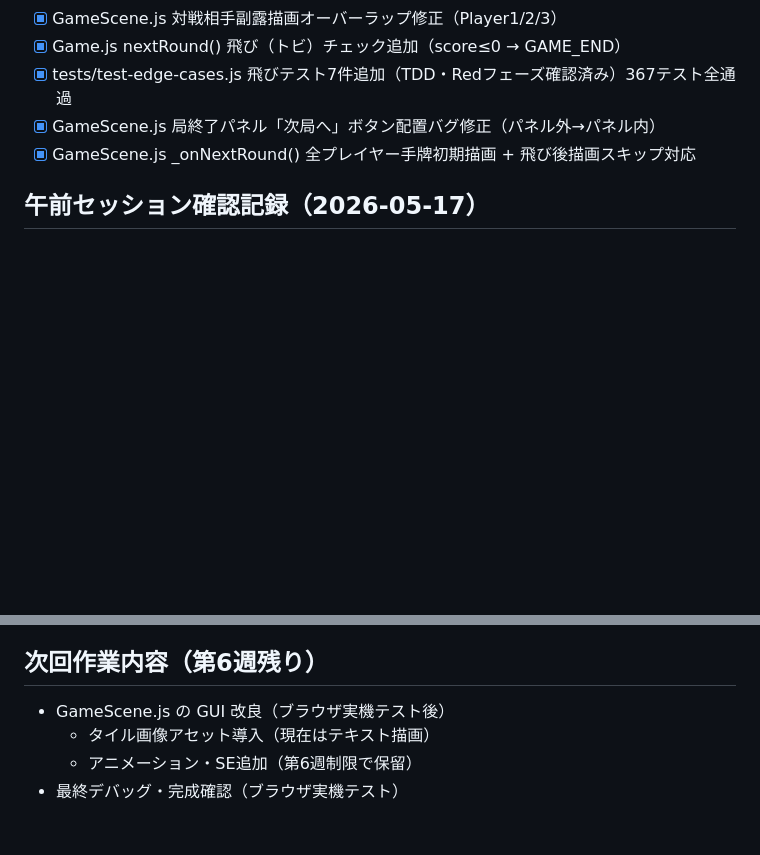
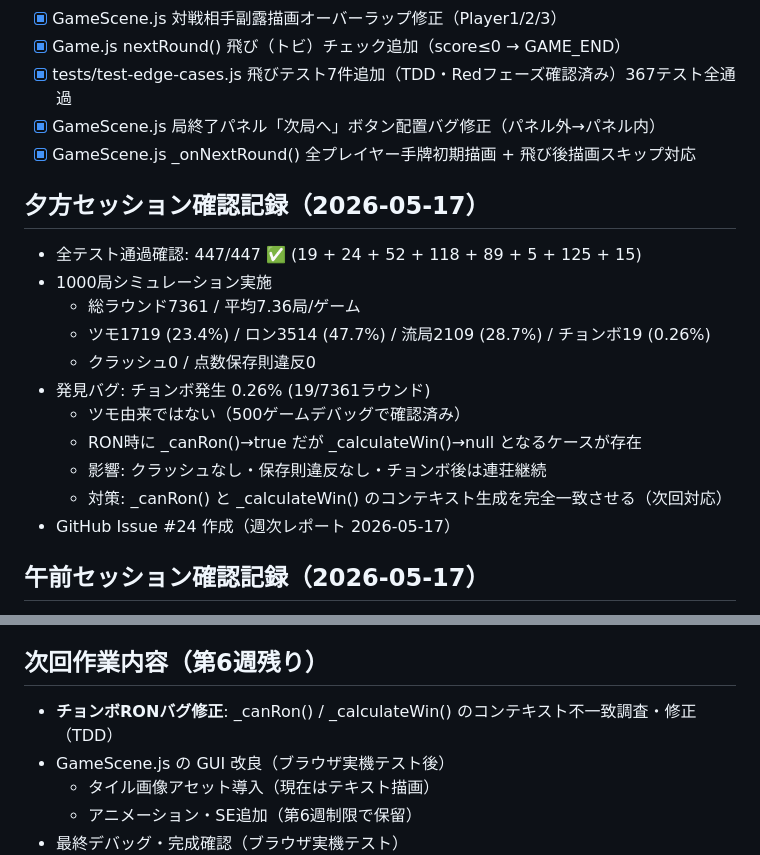
Before and after one commit to Soma233-hub/mahjong-game, a Markdown page: PROGRESS.md, 2 parts joined by grey strips. Drawn GitHub-style; blank space fills up the shorter version.

Commit message:
docs: PROGRESS.md 夕方セッション記録（2026-05-17）
- 全テスト447/447通過確認
- 1000局シミュレーション実施（クラッシュ0・保存則違反0）
  - ツモ23.4%・ロン47.7%・流局28.7%・チョンボ0.26%
- 発見バグ記録: RON時チョンボ発生（_canRon→true / _calculateWin→null 不一致）
- GitHub Issue #24 作成

https://claude.ai/code/session_0152phfn36ZotpUmW8dZVCYy

```diff
--- a/PROGRESS.md
+++ b/PROGRESS.md
@@ -267,6 +267,19 @@
 - [x] GameScene.js 局終了パネル「次局へ」ボタン配置バグ修正（パネル外→パネル内）
 - [x] GameScene.js _onNextRound() 全プレイヤー手牌初期描画 + 飛び後描画スキップ対応
 
+## 夕方セッション確認記録（2026-05-17）
+- 全テスト通過確認: 447/447 ✅ (19 + 24 + 52 + 118 + 89 + 5 + 125 + 15)
+- 1000局シミュレーション実施
+  - 総ラウンド7361 / 平均7.36局/ゲーム
+  - ツモ1719 (23.4%) / ロン3514 (47.7%) / 流局2109 (28.7%) / チョンボ19 (0.26%)
+  - クラッシュ0 / 点数保存則違反0
+- 発見バグ: チョンボ発生 0.26% (19/7361ラウンド)
+  - ツモ由来ではない（500ゲームデバッグで確認済み）
+  - RON時に _canRon()→true だが _calculateWin()→null となるケースが存在
+  - 影響: クラッシュなし・保存則違反なし・チョンボ後は連荘継続
+  - 対策: _canRon() と _calculateWin() のコンテキスト生成を完全一致させる（次回対応）
+- GitHub Issue #24 作成（週次レポート 2026-05-17）
+
 ## 午前セッション確認記録（2026-05-17）
 - 全テスト通過確認: 447/447 ✅ (19 + 24 + 52 + 118 + 89 + 5 + 125 + 15)
 - **スタックオーバーフロー修正完了**（TDD）
@@ -386,6 +399,7 @@
 - 役ランキング: リーチ31.5%・タンヤオ15.1%・門前清自摸和13.4%・中13.4%・場風11.2%
 
 ## 次回作業内容（第6週残り）
+- **チョンボRONバグ修正**: _canRon() / _calculateWin() のコンテキスト不一致調査・修正（TDD）
 - GameScene.js の GUI 改良（ブラウザ実機テスト後）
   - タイル画像アセット導入（現在はテキスト描画）
   - アニメーション・SE追加（第6週制限で保留）
```
